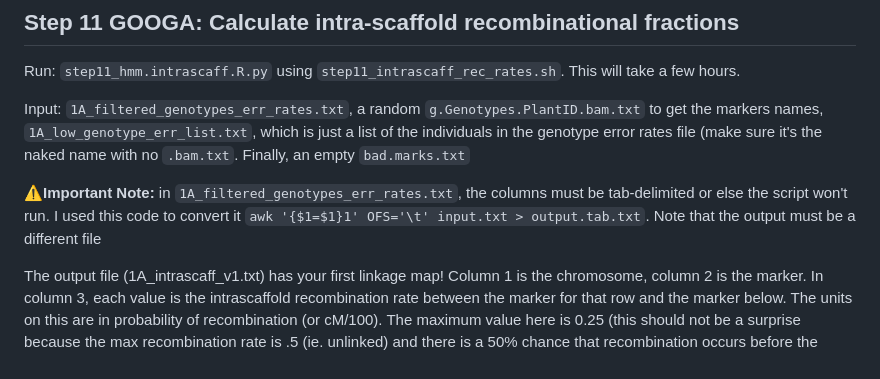
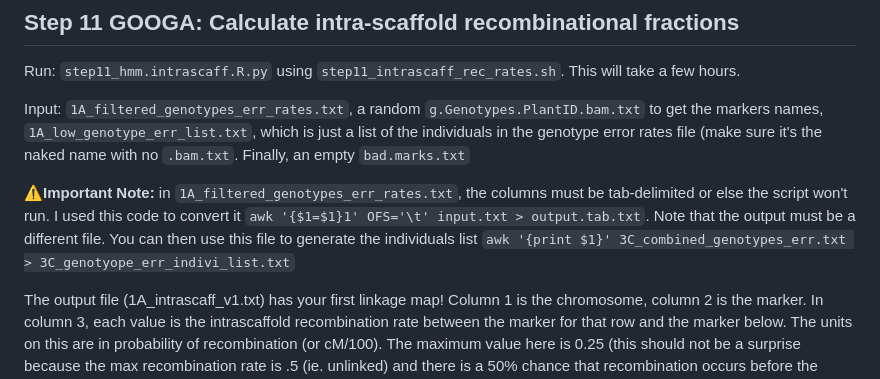
Before and after one commit to Hagar-Soliman/Segregation_Distortion_Mapping, a Markdown page: README.md, the part around the change. Drawn GitHub-style.

```diff
--- a/README.md
+++ b/README.md
@@ -280,7 +280,8 @@ Run: `step11_hmm.intrascaff.R.py` using `step11_intrascaff_rec_rates.sh`. This w
 
 Input: `1A_filtered_genotypes_err_rates.txt`, a random `g.Genotypes.PlantID.bam.txt` to get the markers names, `1A_low_genotype_err_list.txt`, which is just a list of the individuals in the genotype error rates file (make sure it's the naked name with no `.bam.txt`. Finally, an empty `bad.marks.txt`
 
- **⚠️Important Note:** in `1A_filtered_genotypes_err_rates.txt`, the columns must be tab-delimited or else the script won't run. I used this code to convert it `awk '{$1=$1}1' OFS='\t' input.txt > output.tab.txt`. Note that the output must be a different file
+ **⚠️Important Note:** in `1A_filtered_genotypes_err_rates.txt`, the columns must be tab-delimited or else the script won't run. I used this code to convert it `awk '{$1=$1}1' OFS='\t' input.txt > output.tab.txt`. Note that the output must be a different file.
+ You can then use this file to generate the individuals list `awk '{print $1}' 3C_combined_genotypes_err.txt > 3C_genotyope_err_indivi_list.txt`
 
 The output file (1A_intrascaff_v1.txt) has your first linkage map! Column 1 is the chromosome, column 2 is the marker. In column 3, each value is the intrascaffold recombination rate between the marker for that row and the
 marker below. The units on this are in probability of recombination (or cM/100). The maximum value here is 0.25 (this should not be a surprise because the max recombination rate is .5 (ie. unlinked) and there is a 50% chance that recombination occurs before the marker and a 50% chance it occurs after the marker (thus .25 each way). This may mean that a marker is either in the wrong location(in need of GOOGA!) or just poorly fits the genotype error algorithm and should have been discarded.
```
